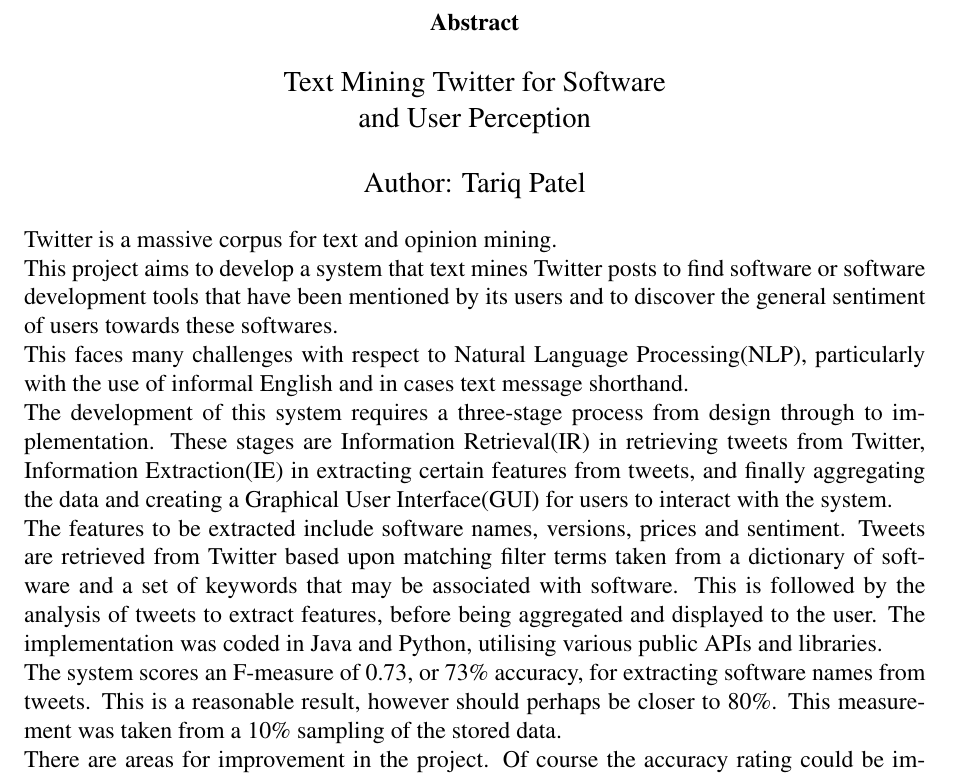
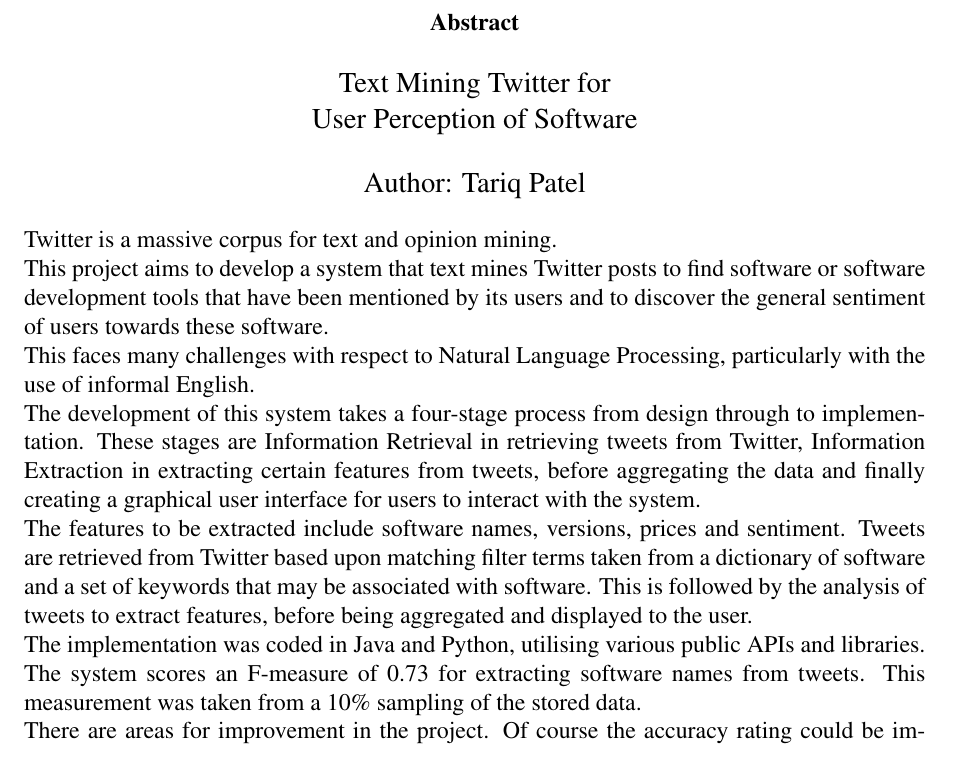
Before and after one commit to taxomania/Project-Report, a LaTeX thesis (report.tex, which reads abstract.tex): part of page 2 of 54, cut so that both start at the same text. Compiled offline with pdfLaTeX.

Commit message:
Updated title and abstract according to supervisor feedback

```diff
--- a/abstract.tex
+++ b/abstract.tex
@@ -1,13 +1,15 @@
 Twitter is a massive corpus for text and opinion mining.
 
-This project aims to develop a system that text mines Twitter posts to find software or software development tools that have been mentioned by its users and to discover the general sentiment of users towards these softwares.
+This project aims to develop a system that text mines Twitter posts to find software or software development tools that have been mentioned by its users and to discover the general sentiment of users towards these software.
 
-This faces many challenges with respect to Natural Language Processing(NLP), particularly with the use of informal English and in cases text message shorthand.
+This faces many challenges with respect to Natural Language Processing, particularly with the use of informal English.
 
-The development of this system requires a three-stage process from design through to implementation. These stages are Information Retrieval(IR) in retrieving tweets from Twitter, Information Extraction(IE) in extracting certain features from tweets, and finally aggregating the data and creating a Graphical User Interface(GUI) for users to interact with the system.
+The development of this system takes a four-stage process from design through to implementation. These stages are Information Retrieval in retrieving tweets from Twitter, Information Extraction in extracting certain features from tweets, before aggregating the data and finally creating a graphical user interface for users to interact with the system.
 
-The features to be extracted include software names, versions, prices and sentiment. Tweets are retrieved from Twitter based upon matching filter terms taken from a dictionary of software and a set of keywords that may be associated with software. This is followed by the analysis of tweets to extract features, before being aggregated and displayed to the user. The implementation was coded in Java and Python, utilising various public APIs and libraries.
+The features to be extracted include software names, versions, prices and sentiment. Tweets are retrieved from Twitter based upon matching filter terms taken from a dictionary of software and a set of keywords that may be associated with software. This is followed by the analysis of tweets to extract features, before being aggregated and displayed to the user.
 
-The system scores an F-measure of 0.73, or 73\% accuracy, for extracting software names from tweets. This is a reasonable result, however should perhaps be closer to 80\%. This measurement was taken from a 10\% sampling of the stored data.
+The implementation was coded in Java and Python, utilising various public APIs and libraries.
+
+The system scores an F-measure of 0.73 for extracting software names from tweets. This measurement was taken from a 10\% sampling of the stored data.
 
 There are areas for improvement in the project. Of course the accuracy rating could be improved, but also a more detailed user interface. The system should also aim to extract the purpose behind a user posting a tweet. This would provide more interesting information than the current implementation.
--- a/report.tex
+++ b/report.tex
@@ -83,8 +83,7 @@
 %\includeonly{chapter1}
 
 %% This defines the title (the \\ forces a line break)
-\title{Text Mining Twitter for Software\\
-  and User Perception}
+\title{Text Mining Twitter for\\User Perception of Software}
 %% and author
 \author{Tariq Patel}
 %% and supervisor
```
Also changed, not shown: report.pdf.
